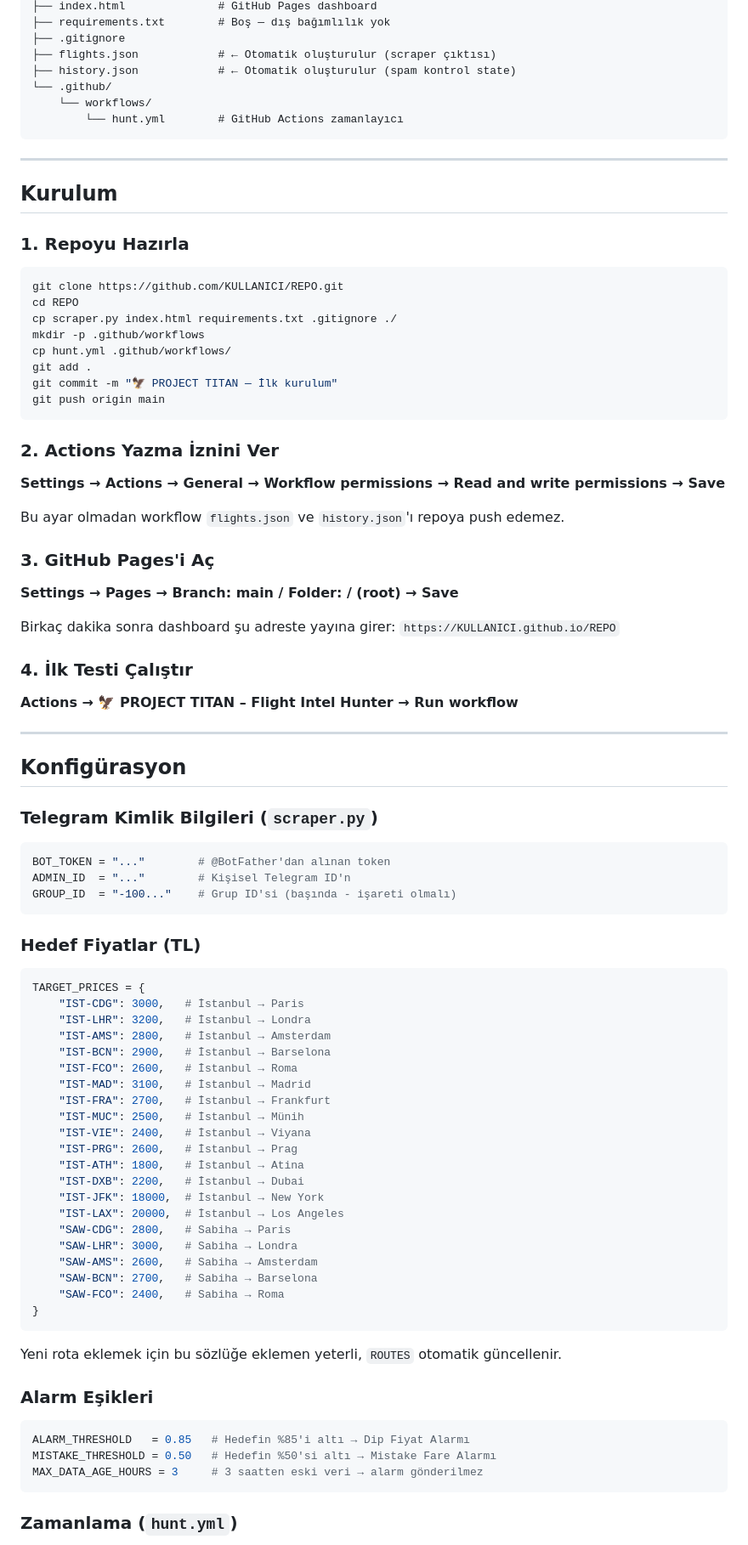
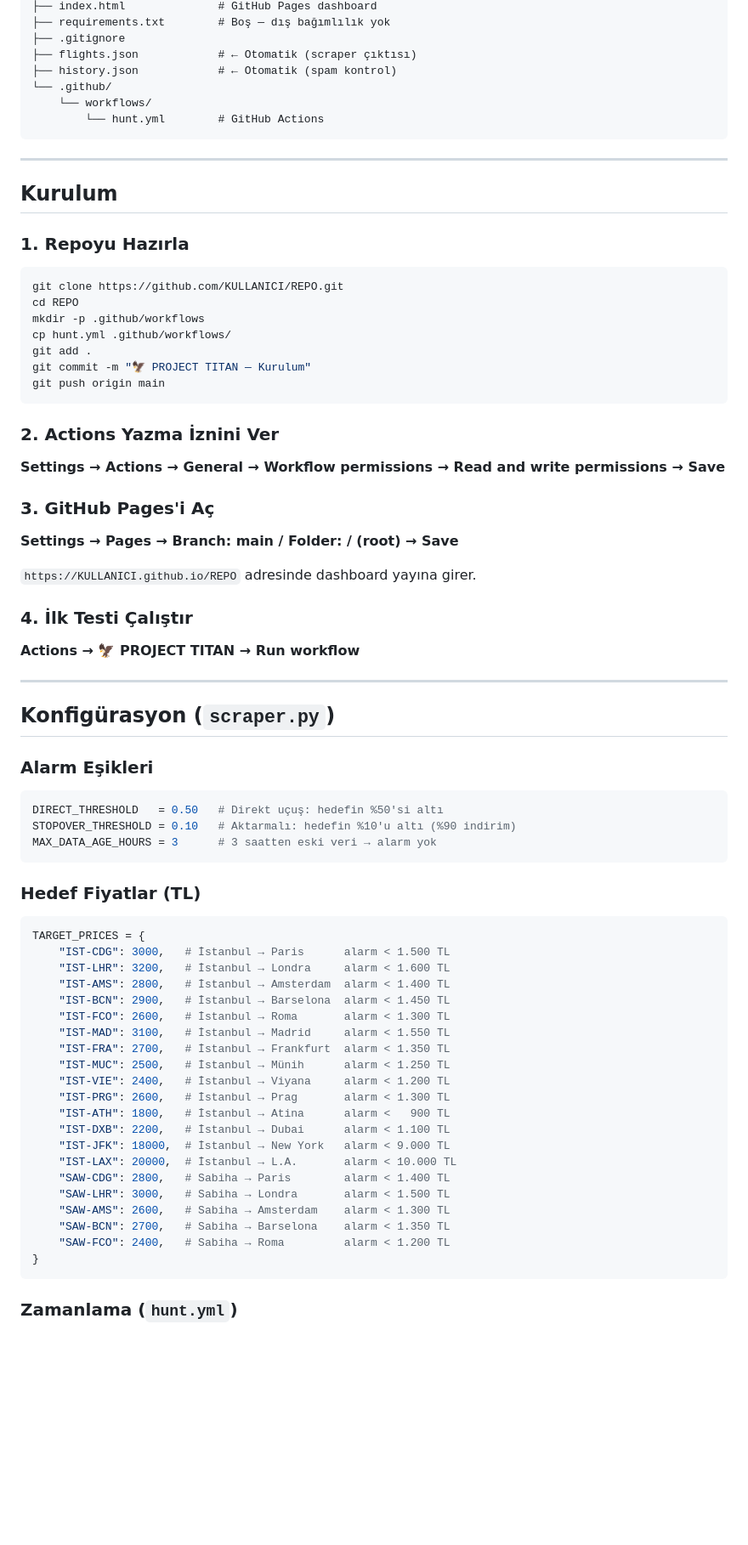
Before and after one commit to HknSoldier/ucuza-ucu-, a Markdown page: README.md, the part around one of its changes. Shown at 85% size. Drawn GitHub-style; blank space fills up the shorter version.

````diff
--- a/README.md
+++ b/README.md
@@ -77,11 +82,11 @@ repo/
 ├── index.html              # GitHub Pages dashboard
 ├── requirements.txt        # Boş — dış bağımlılık yok
 ├── .gitignore
-├── flights.json            # ← Otomatik oluşturulur (scraper çıktısı)
-├── history.json            # ← Otomatik oluşturulur (spam kontrol state)
+├── flights.json            # ← Otomatik (scraper çıktısı)
+├── history.json            # ← Otomatik (spam kontrol)
 └── .github/
     └── workflows/
-        └── hunt.yml        # GitHub Actions zamanlayıcı
+        └── hunt.yml        # GitHub Actions
 ```
 
 ---
@@ -93,11 +98,10 @@ repo/
 ```bash
 git clone https://github.com/KULLANICI/REPO.git
 cd REPO
-cp scraper.py index.html requirements.txt .gitignore ./
 mkdir -p .github/workflows
 cp hunt.yml .github/workflows/
 git add .
-git commit -m "🦅 PROJECT TITAN — İlk kurulum"
+git commit -m "🦅 PROJECT TITAN — Kurulum"
 git push origin main
 ```
 
@@ -105,65 +109,52 @@ git push origin main
 
 **Settings → Actions → General → Workflow permissions → Read and write permissions → Save**
 
-Bu ayar olmadan workflow `flights.json` ve `history.json`'ı repoya push edemez.
-
 ### 3. GitHub Pages'i Aç
 
 **Settings → Pages → Branch: main / Folder: / (root) → Save**
 
-Birkaç dakika sonra dashboard şu adreste yayına girer:
-`https://KULLANICI.github.io/REPO`
+`https://KULLANICI.github.io/REPO` adresinde dashboard yayına girer.
 
 ### 4. İlk Testi Çalıştır
 
-**Actions → 🦅 PROJECT TITAN – Flight Intel Hunter → Run workflow**
+**Actions → 🦅 PROJECT TITAN → Run workflow**
 
 ---
 
-## Konfigürasyon
+## Konfigürasyon (`scraper.py`)
 
-### Telegram Kimlik Bilgileri (`scraper.py`)
+### Alarm Eşikleri
 
 ```python
-BOT_TOKEN = "..."        # @BotFather'dan alınan token
-ADMIN_ID  = "..."        # Kişisel Telegram ID'n
-GROUP_ID  = "-100..."    # Grup ID'si (başında - işareti olmalı)
+DIRECT_THRESHOLD   = 0.50   # Direkt uçuş: hedefin %50'si altı
+STOPOVER_THRESHOLD = 0.10   # Aktarmalı: hedefin %10'u altı (%90 indirim)
+MAX_DATA_AGE_HOURS = 3      # 3 saatten eski veri → alarm yok
 ```
 
 ### Hedef Fiyatlar (TL)
 
 ```python
 TARGET_PRICES = {
-    "IST-CDG": 3000,   # İstanbul → Paris
-    "IST-LHR": 3200,   # İstanbul → Londra
-    "IST-AMS": 2800,   # İstanbul → Amsterdam
-    "IST-BCN": 2900,   # İstanbul → Barselona
-    "IST-FCO": 2600,   # İstanbul → Roma
-    "IST-MAD": 3100,   # İstanbul → Madrid
-    "IST-FRA": 2700,   # İstanbul → Frankfurt
-    "IST-MUC": 2500,   # İstanbul → Münih
-    "IST-VIE": 2400,   # İstanbul → Viyana
-    "IST-PRG": 2600,   # İstanbul → Prag
-    "IST-ATH": 1800,   # İstanbul → Atina
-    "IST-DXB": 2200,   # İstanbul → Dubai
-    "IST-JFK": 18000,  # İstanbul → New York
-    "IST-LAX": 20000,  # İstanbul → Los Angeles
-    "SAW-CDG": 2800,   # Sabiha → Paris
-    "SAW-LHR": 3000,   # Sabiha → Londra
-    "SAW-AMS": 2600,   # Sabiha → Amsterdam
-    "SAW-BCN": 2700,   # Sabiha → Barselona
-    "SAW-FCO": 2400,   # Sabiha → Roma
+    "IST-CDG": 3000,   # İstanbul → Paris      alarm < 1.500 TL
+    "IST-LHR": 3200,   # İstanbul → Londra     alarm < 1.600 TL
+    "IST-AMS": 2800,   # İstanbul → Amsterdam  alarm < 1.400 TL
+    "IST-BCN": 2900,   # İstanbul → Barselona  alarm < 1.450 TL
+    "IST-FCO": 2600,   # İstanbul → Roma       alarm < 1.300 TL
+    "IST-MAD": 3100,   # İstanbul → Madrid     alarm < 1.550 TL
+    "IST-FRA": 2700,   # İstanbul → Frankfurt  alarm < 1.350 TL
+    "IST-MUC": 2500,   # İstanbul → Münih      alarm < 1.250 TL
+    "IST-VIE": 2400,   # İstanbul → Viyana     alarm < 1.200 TL
+    "IST-PRG": 2600,   # İstanbul → Prag       alarm < 1.300 TL
+    "IST-ATH": 1800,   # İstanbul → Atina      alarm <   900 TL
+    "IST-DXB": 2200,   # İstanbul → Dubai      alarm < 1.100 TL
+    "IST-JFK": 18000,  # İstanbul → New York   alarm < 9.000 TL
+    "IST-LAX": 20000,  # İstanbul → L.A.       alarm < 10.000 TL
+    "SAW-CDG": 2800,   # Sabiha → Paris        alarm < 1.400 TL
+    "SAW-LHR": 3000,   # Sabiha → Londra       alarm < 1.500 TL
+    "SAW-AMS": 2600,   # Sabiha → Amsterdam    alarm < 1.300 TL
+    "SAW-BCN": 2700,   # Sabiha → Barselona    alarm < 1.350 TL
+    "SAW-FCO": 2400,   # Sabiha → Roma         alarm < 1.200 TL
 }
-```
-
-Yeni rota eklemek için bu sözlüğe eklemen yeterli, `ROUTES` otomatik güncellenir.
-
-### Alarm Eşikleri
-
-```python
-ALARM_THRESHOLD   = 0.85   # Hedefin %85'i altı → Dip Fiyat Alarmı
-MISTAKE_THRESHOLD = 0.50   # Hedefin %50'si altı → Mistake Fare Alarmı
-MAX_DATA_AGE_HOURS = 3     # 3 saatten eski veri → alarm gönderilmez
 ```
 
 ### Zamanlama (`hunt.yml`)
````
Also changed, not shown: other parts of README.md (+81 -115 lines).
